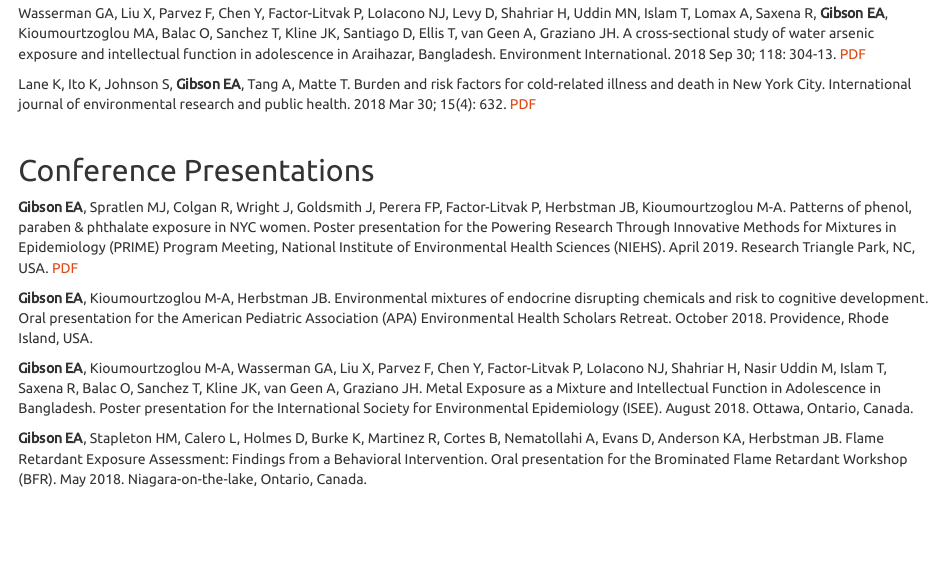
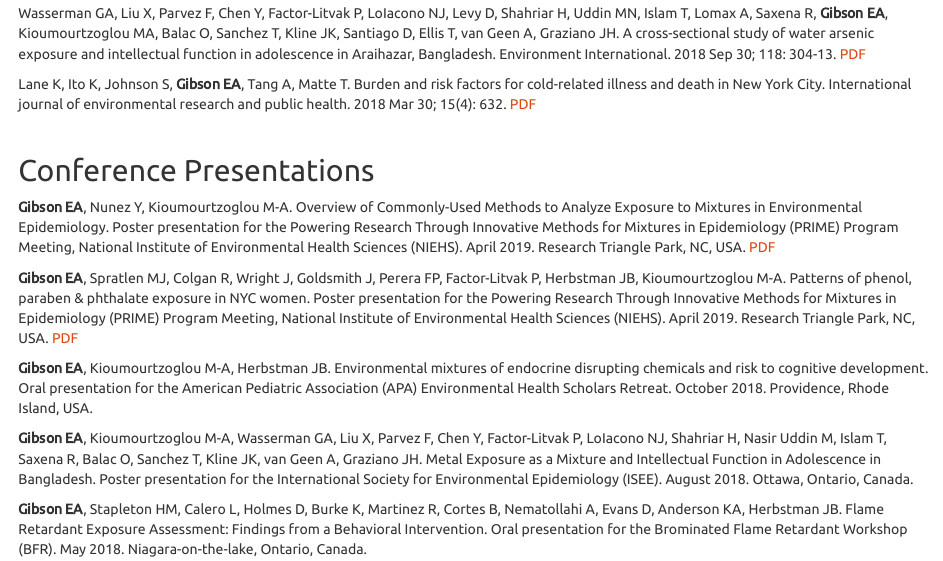
Before and after one commit to lizzyagibson/lizzyagibson.github.io, an R Markdown document (projects.Rmd): the page in a window 1100 px wide, from 340 px down. The pictures show the output file projects.html that the author committed with the source, opened offline; library style sheets and scripts come from the installed R packages.

Commit message:
Add mixtures overview poster.

```diff
--- a/projects.Rmd
+++ b/projects.Rmd
@@ -19,6 +19,8 @@ Lane K, Ito K, Johnson S, **Gibson EA**, Tang A, Matte T. Burden and risk factor
 
 ## Conference Presentations
 
+**Gibson EA**, Nunez Y, Kioumourtzoglou M-A. Overview of Commonly-Used Methods to Analyze Exposure to Mixtures in Environmental Epidemiology. Poster presentation for the Powering Research Through Innovative Methods for Mixtures in Epidemiology (PRIME) Program Meeting, National Institute of Environmental Health Sciences (NIEHS). April 2019. Research Triangle Park, NC, USA. [PDF](papers/NIEHS_PRIME_Overview.pdf)
+
 **Gibson EA**, Spratlen MJ, Colgan R, Wright J, Goldsmith J, Perera FP, Factor-Litvak P, Herbstman JB, Kioumourtzoglou M-A. Patterns of phenol, paraben & phthalate exposure in NYC women. Poster presentation for the Powering Research Through Innovative Methods for Mixtures in Epidemiology (PRIME) Program Meeting, National Institute of Environmental Health Sciences (NIEHS). April 2019. Research Triangle Park, NC, USA. [PDF](papers/niehs_pcp_poster.pdf)
 
 **Gibson EA**, Kioumourtzoglou M-A, Herbstman JB. Environmental mixtures of endocrine disrupting chemicals and risk to cognitive development. Oral presentation for the American Pediatric Association (APA) Environmental Health Scholars Retreat. October 2018. Providence, Rhode Island, USA.
```
Also changed, not shown: papers/NIEHS_PRIME_Overview.pdf (added), projects.html.
